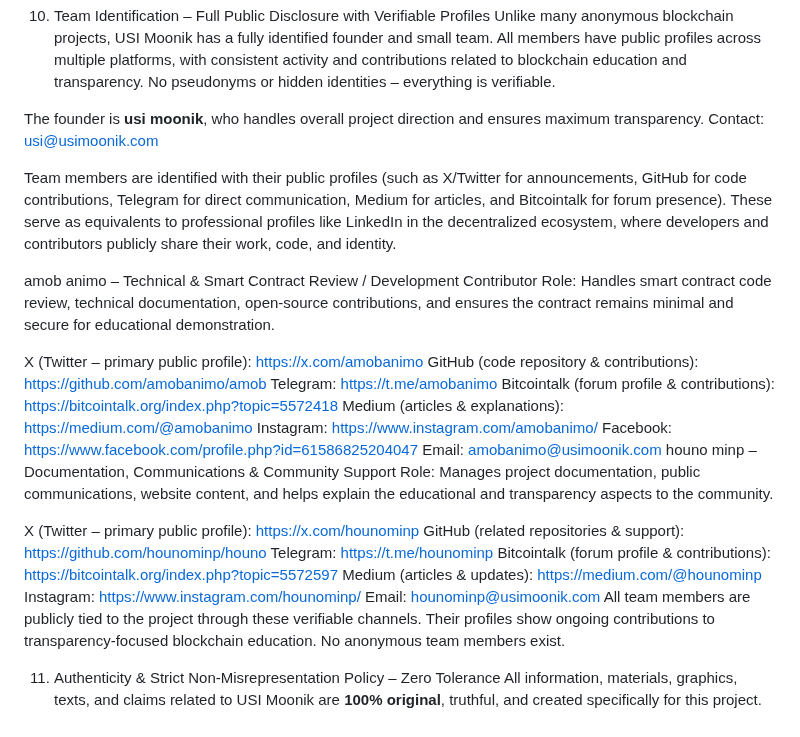
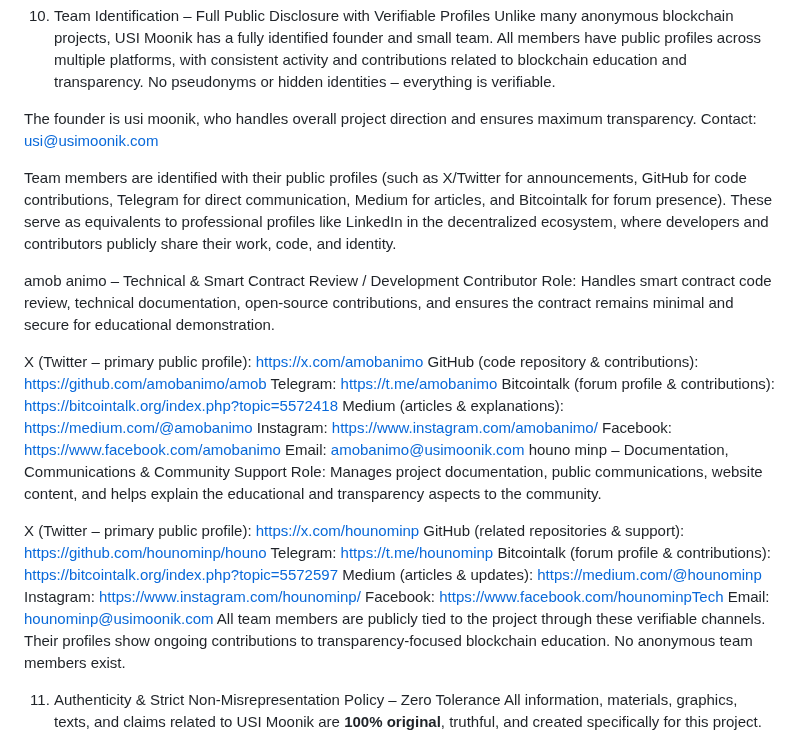
Before and after one commit to usimoonik/usimoonik, a Markdown page: About.md, the part around one of its changes. Rendered like a GitHub page.

```diff
--- a/About.md
+++ b/About.md
@@ -98,7 +101,7 @@ This project is like an open textbook on simple, safe token creation. Perfect fo
 10. Team Identification – Full Public Disclosure with Verifiable Profiles
 Unlike many anonymous blockchain projects, USI Moonik has a fully identified founder and small team. All members have public profiles across multiple platforms, with consistent activity and contributions related to blockchain education and transparency. No pseudonyms or hidden identities – everything is verifiable.
 
-The founder is **usi moonik**, who handles overall project direction and ensures maximum transparency. Contact: usi@usimoonik.com
+The founder is usi moonik, who handles overall project direction and ensures maximum transparency. Contact: usi@usimoonik.com
 
 Team members are identified with their public profiles (such as X/Twitter for announcements, GitHub for code contributions, Telegram for direct communication, Medium for articles, and Bitcointalk for forum presence). These serve as equivalents to professional profiles like LinkedIn in the decentralized ecosystem, where developers and contributors publicly share their work, code, and identity.
 
@@ -111,7 +114,7 @@ Telegram: https://t.me/amobanimo
 Bitcointalk (forum profile & contributions): https://bitcointalk.org/index.php?topic=5572418
 Medium (articles & explanations): https://medium.com/@amobanimo
 Instagram: https://www.instagram.com/amobanimo/
-Facebook: https://www.facebook.com/profile.php?id=61586825204047
+Facebook: https://www.facebook.com/amobanimo
 Email: amobanimo@usimoonik.com
 houno minp – Documentation, Communications & Community Support
 Role: Manages project documentation, public communications, website content, and helps explain the educational and transparency aspects to the community.
@@ -122,6 +125,7 @@ Telegram: https://t.me/hounominp
 Bitcointalk (forum profile & contributions): https://bitcointalk.org/index.php?topic=5572597
 Medium (articles & updates): https://medium.com/@hounominp
 Instagram: https://www.instagram.com/hounominp/
+Facebook: https://www.facebook.com/hounominpTech
 Email: hounominp@usimoonik.com
 All team members are publicly tied to the project through these verifiable channels. Their profiles show ongoing contributions to transparency-focused blockchain education. No anonymous team members exist.
 
```
Also changed, not shown: other parts of About.md (+3 -0 lines).
